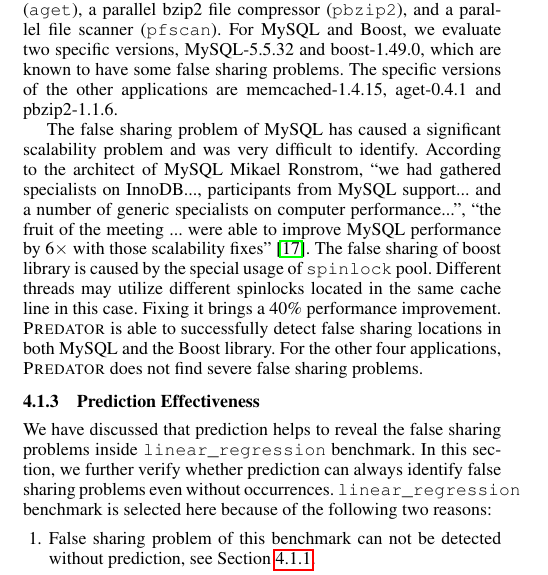
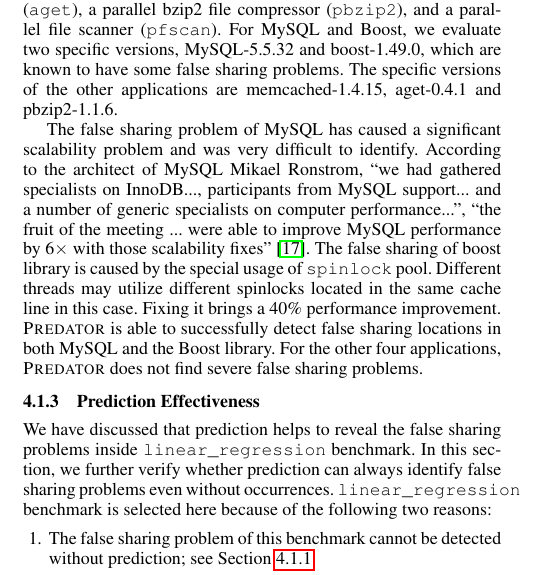
Before and after one commit to plasma-umass/Predator, a LaTeX paper (main.tex, which reads evaluation.tex): part of one column of page 6 of 10, cut so that both start at the same text. Compiled offline with pdfLaTeX; a missing font is replaced by an installed copy or a similar font.

Commit message:
Minor English fixes (needs more).

```diff
--- a/evaluation.tex
+++ b/evaluation.tex
@@ -173,7 +173,7 @@
 \texttt{linear\_regression} benchmark is selected here because of the following two reasons:
 \begin{enumerate}
 \item
-False sharing problem of this benchmark can not be detected without prediction, see Section~\ref{sec:benchmarks}.
+The false sharing problem of this benchmark cannot be detected without prediction; see Section~\ref{sec:benchmarks}.
 
 \item
 False sharing severely degrades performance when it actually occurs.
```
Also changed, not shown: evaluation.tex (2 more changed lines).
